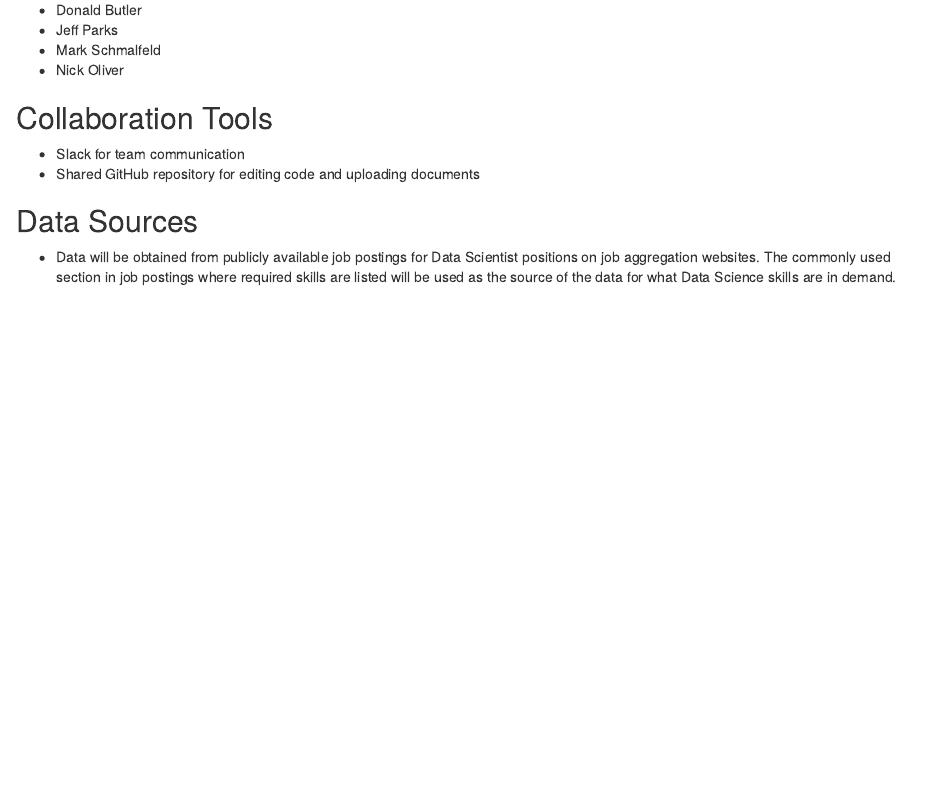
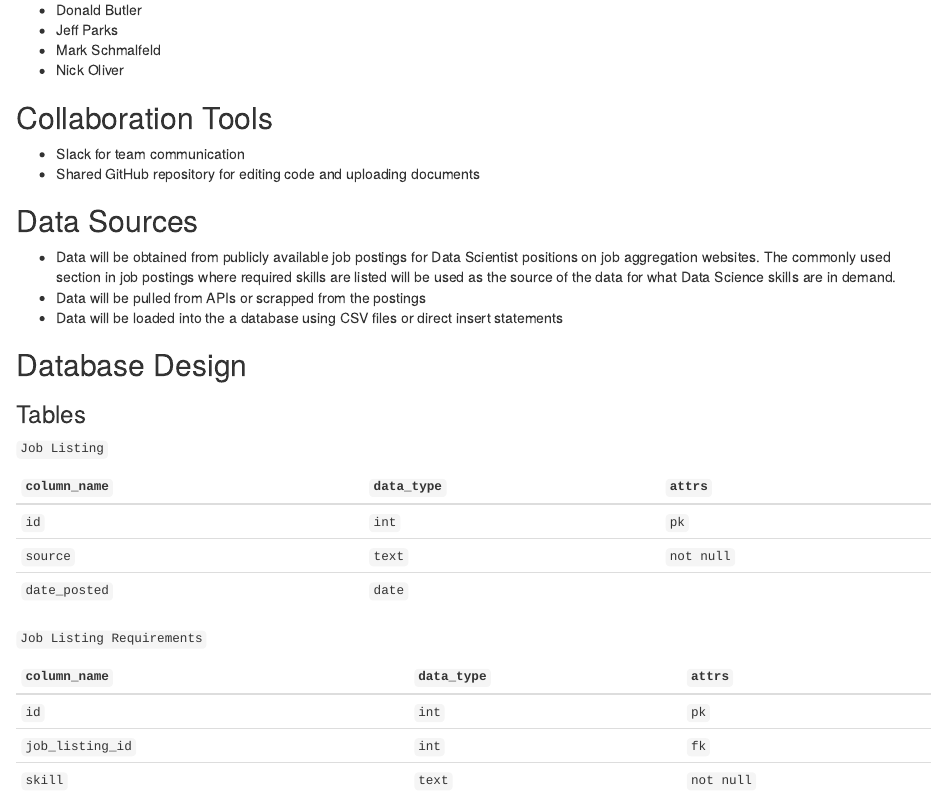
Before and after one commit to nolivercuny/data607-team-6-project-3, an R Markdown document (project3_first_part.Rmd): the page in a window 1100 px wide, from 300 px down. Rendered offline with R 4.5, knitr and Pandoc, with nearby package versions; drawn as R Markdown's standard HTML page in place of the format the file asks for.

Commit message:
adding some stuff to rmd

```diff
--- a/project3_first_part.Rmd
+++ b/project3_first_part.Rmd
@@ -28,3 +28,25 @@ Create a short document, with the names of group members. You should briefly des
 ## Data Sources
 
 - Data will be obtained from publicly available job postings for Data Scientist positions on job aggregation websites. The commonly used section in job postings where required skills are listed will be used as the source of the data for what Data Science skills are in demand.
+- Data will be pulled from APIs or scrapped from the postings
+- Data will be loaded into the a database using CSV files or direct insert statements
+
+## Database Design
+
+### Tables
+
+`Job Listing`
+
+|`column_name`|`data_type`|`attrs`|
+|---|---|---|
+|`id`|`int`|`pk`|
+|`source`|`text`|`not null`|
+|`date_posted`|`date`||
+
+`Job Listing Requirements`
+
+|`column_name`|`data_type`|`attrs`|
+|---|---|---|
+|`id`|`int`|`pk`|
+|`job_listing_id`|`int`|`fk`|
+|`skill`|`text`|`not null`|
```
Also changed, not shown: project3_first_part.html (added).
